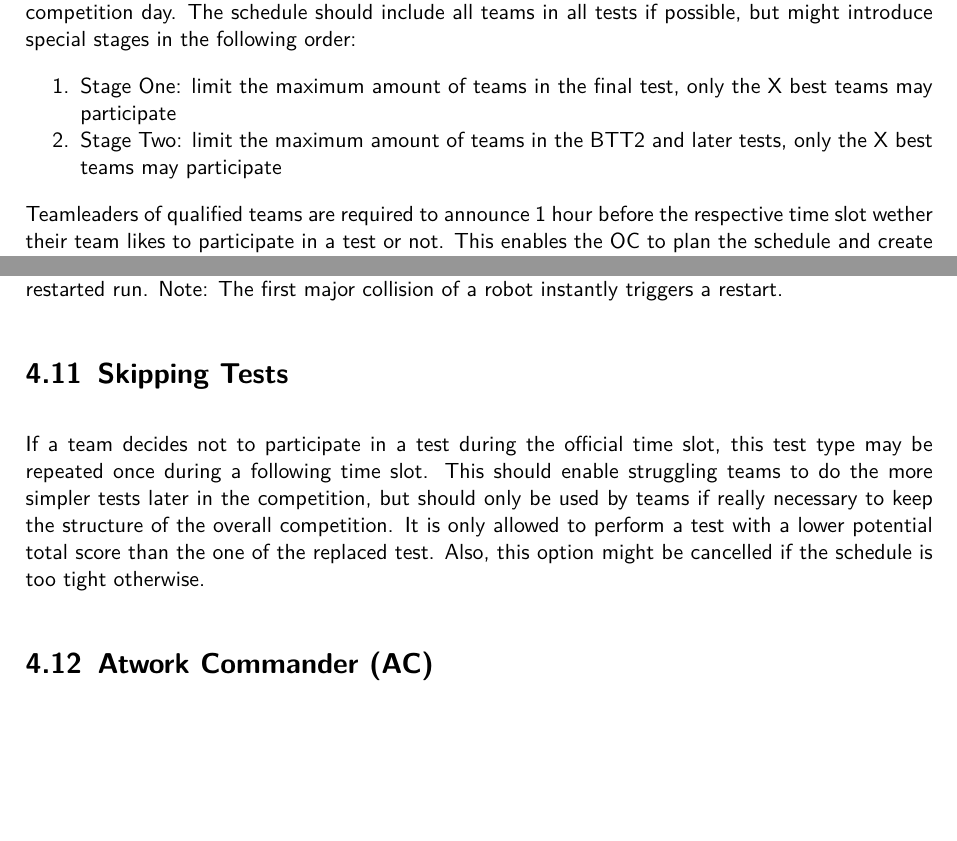
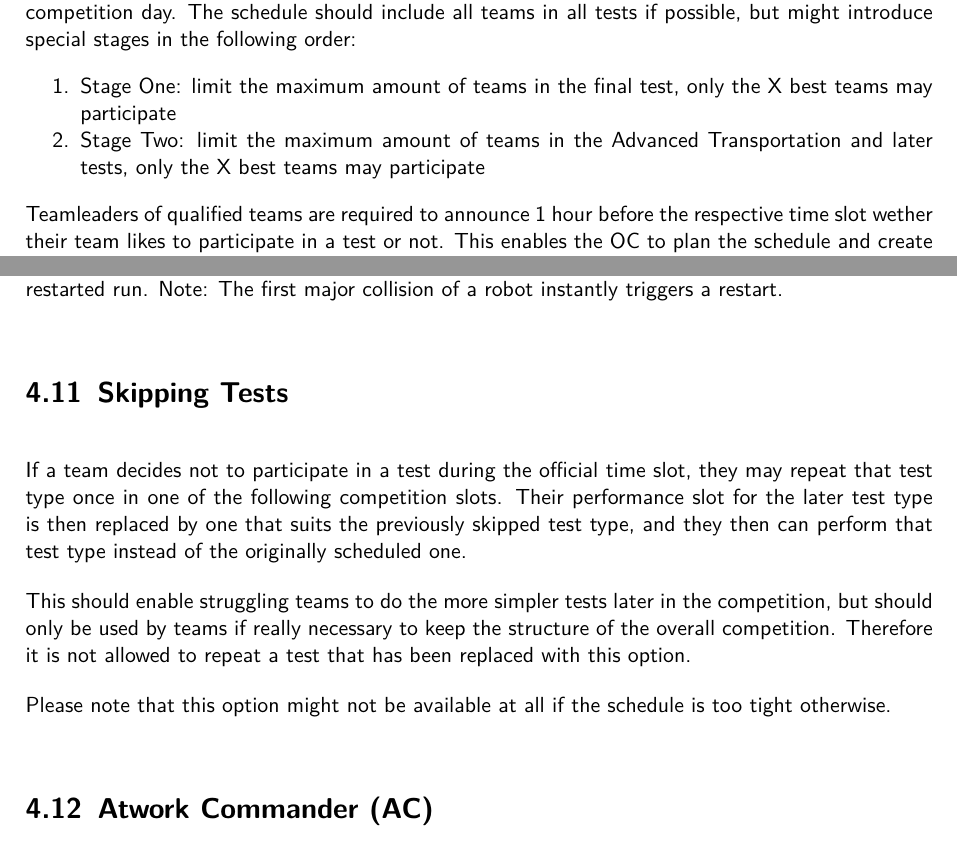
Before and after one commit to robocup-at-work/rulebook, a LaTeX book (Rulebook.tex, which reads competition/Competition.tex): two parts of pages 41 and 44 of 71, joined at a grey line, cut so that both start at the same text, the shorter picture padded with empty space. Compiled offline with pdfLaTeX.

Commit message:
rephrased the "switch of runs" rule to be more clear

```diff
--- a/competition/Competition.tex
+++ b/competition/Competition.tex
@@ -78,7 +78,7 @@ The schedule should include all teams in all tests if possible,
 but might introduce special stages in the following order:
 \begin{enumerate}
 \item Stage One: limit the maximum amount of teams in the final test, only the X best teams may participate
-\item Stage Two: limit the maximum amount of teams in the BTT2 and later tests, only the X best teams may participate
+\item Stage Two: limit the maximum amount of teams in the Advanced Transportation and later tests, only the X best teams may participate
 \end{enumerate}
 
 Teamleaders of qualified teams are required to announce 1 hour before the respective time slot wether their team likes to participate in a test or not.
@@ -180,11 +180,14 @@ Note: The first major collision of a robot instantly triggers a restart.
 \section{Skipping Tests}
 
 If a team decides not to participate in a test during the official time slot,
-this test type may be repeated once during a following time slot.
+they may repeat that test type once in one of the following competition slots.
+Their performance slot for the later test type is then replaced by one that suits the previously skipped test type, and they then can perform that test type instead of the originally scheduled one.
+
 This should enable struggling teams to do the more simpler tests later in the competition,
 but should only be used by teams if really necessary to keep the structure of the overall competition.
-It is only allowed to perform a test with a lower potential total score than the one of the replaced test.
-Also, this option might be cancelled if the schedule is too tight otherwise.
+Therefore it is not allowed to repeat a test that has been replaced with this option.
+
+Please note that this option might not be available at all if the schedule is too tight otherwise.
 
 \section{Atwork Commander (AC)}
 \label{sec:atwork-commander}
```
